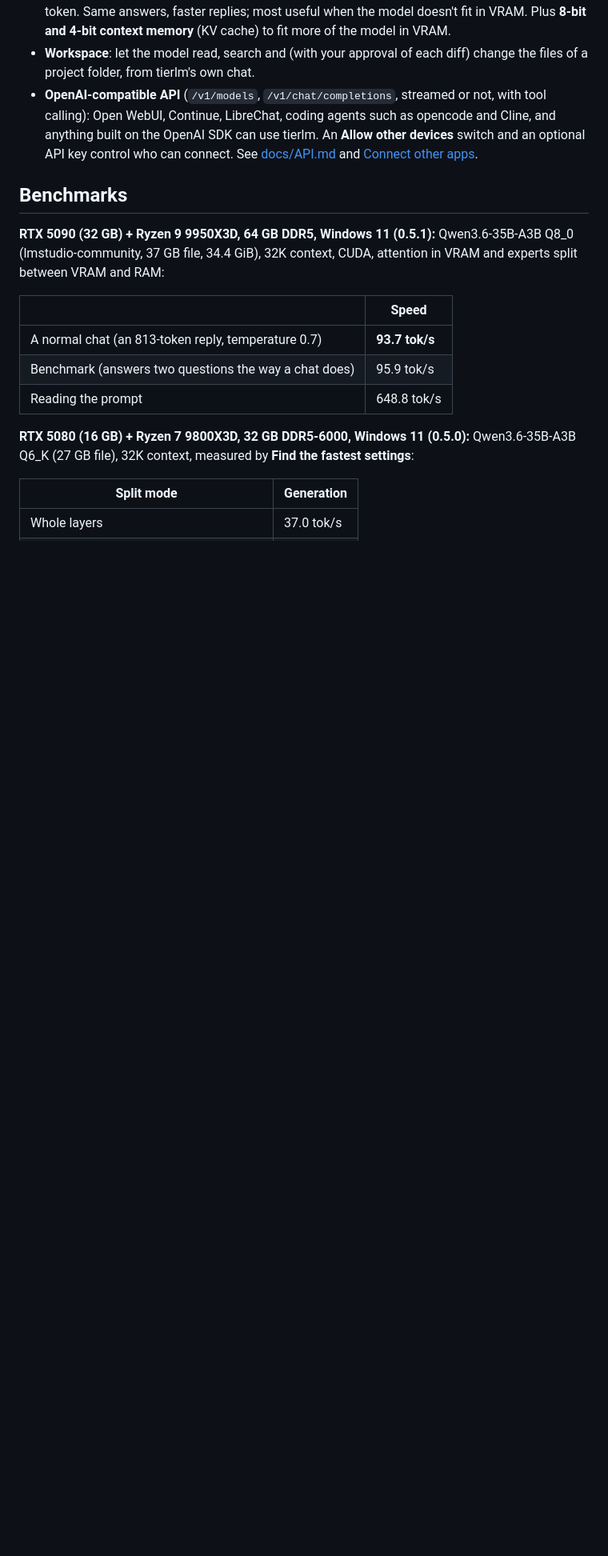
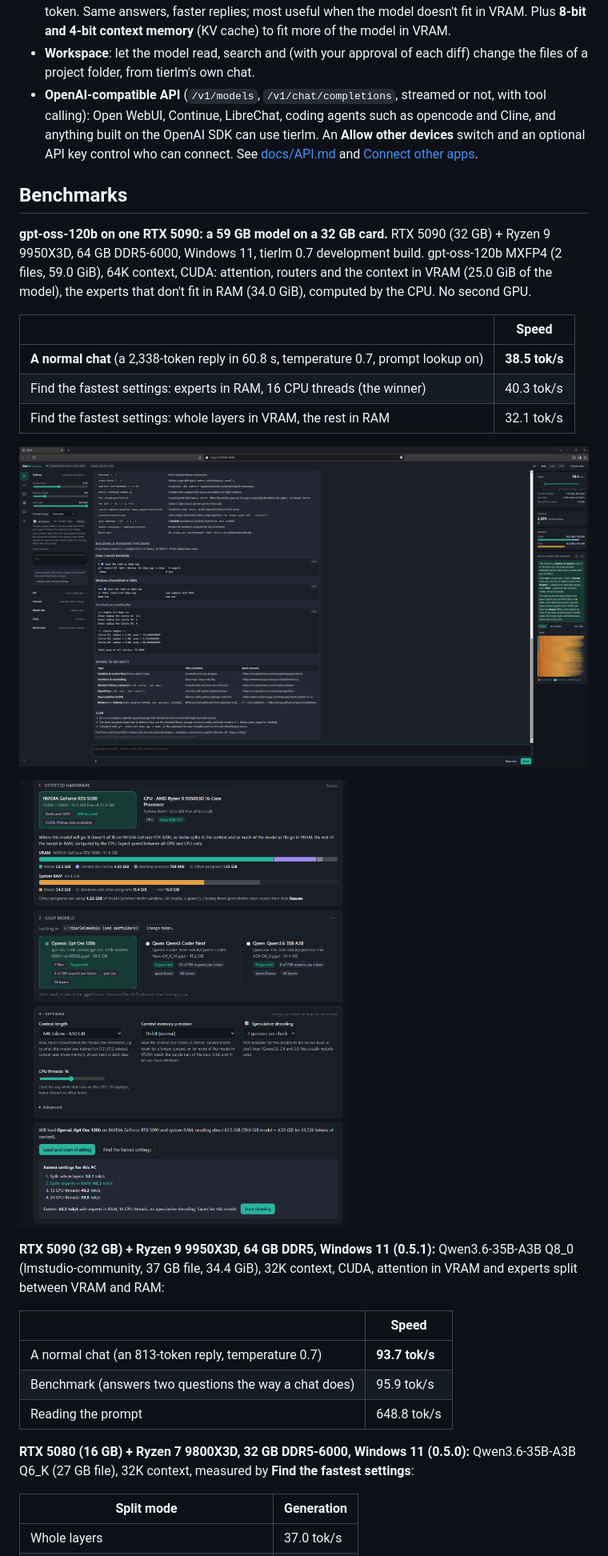
Before and after one commit to EHTi-Chad/tierlm, a Markdown page: README.md, the part around one of its changes. Shown at 80% size. Rendered like a GitHub page; pictures changed too: docs/images/gpt-oss-120b-rtx5090-chat.png (added), docs/images/gpt-oss-120b-rtx5090-setup.png (added); blank space fills up the shorter version.

Commit message:
README: gpt-oss-120b at 38.5 tok/s on one RTX 5090
Co-Authored-By: Claude Opus 5.5 <noreply@anthropic.com>

```diff
--- a/README.md
+++ b/README.md
@@ -113,6 +113,21 @@ decoding helps most.
   An **Allow other devices** switch and an optional API key control who can connect. See [docs/API.md](docs/API.md) and [Connect other apps](docs/GETTING_STARTED.md#connect-other-apps).
 
 ## Benchmarks
+
+**gpt-oss-120b on one RTX 5090: a 59 GB model on a 32 GB card.** RTX 5090 (32 GB) + Ryzen 9 9950X3D, 64 GB
+DDR5-6000, Windows 11, tierlm 0.7 development build. gpt-oss-120b MXFP4 (2 files, 59.0 GiB), 64K context, CUDA:
+attention, routers and the context in VRAM (25.0 GiB of the model), the experts that don't fit in RAM (34.0 GiB),
+computed by the CPU. No second GPU.
+
+| | Speed |
+|---|---|
+| **A normal chat** (a 2,338-token reply in 60.8 s, temperature 0.7, prompt lookup on) | **38.5 tok/s** |
+| Find the fastest settings: experts in RAM, 16 CPU threads (the winner) | 40.3 tok/s |
+| Find the fastest settings: whole layers in VRAM, the rest in RAM | 32.1 tok/s |
+
+![gpt-oss-120b chatting at 38.5 tok/s on one RTX 5090](docs/images/gpt-oss-120b-rtx5090-chat.png)
+
+![The setup screen: where the 59 GB model goes, and Find the fastest settings](docs/images/gpt-oss-120b-rtx5090-setup.png)
 
 **RTX 5090 (32 GB) + Ryzen 9 9950X3D, 64 GB DDR5, Windows 11 (0.5.1):** Qwen3.6-35B-A3B Q8_0 (lmstudio-community,
 37 GB file, 34.4 GiB), 32K context, CUDA, attention in VRAM and experts split between VRAM and RAM:
```
Also changed, not shown: other parts of README.md (+1 -1 lines).
